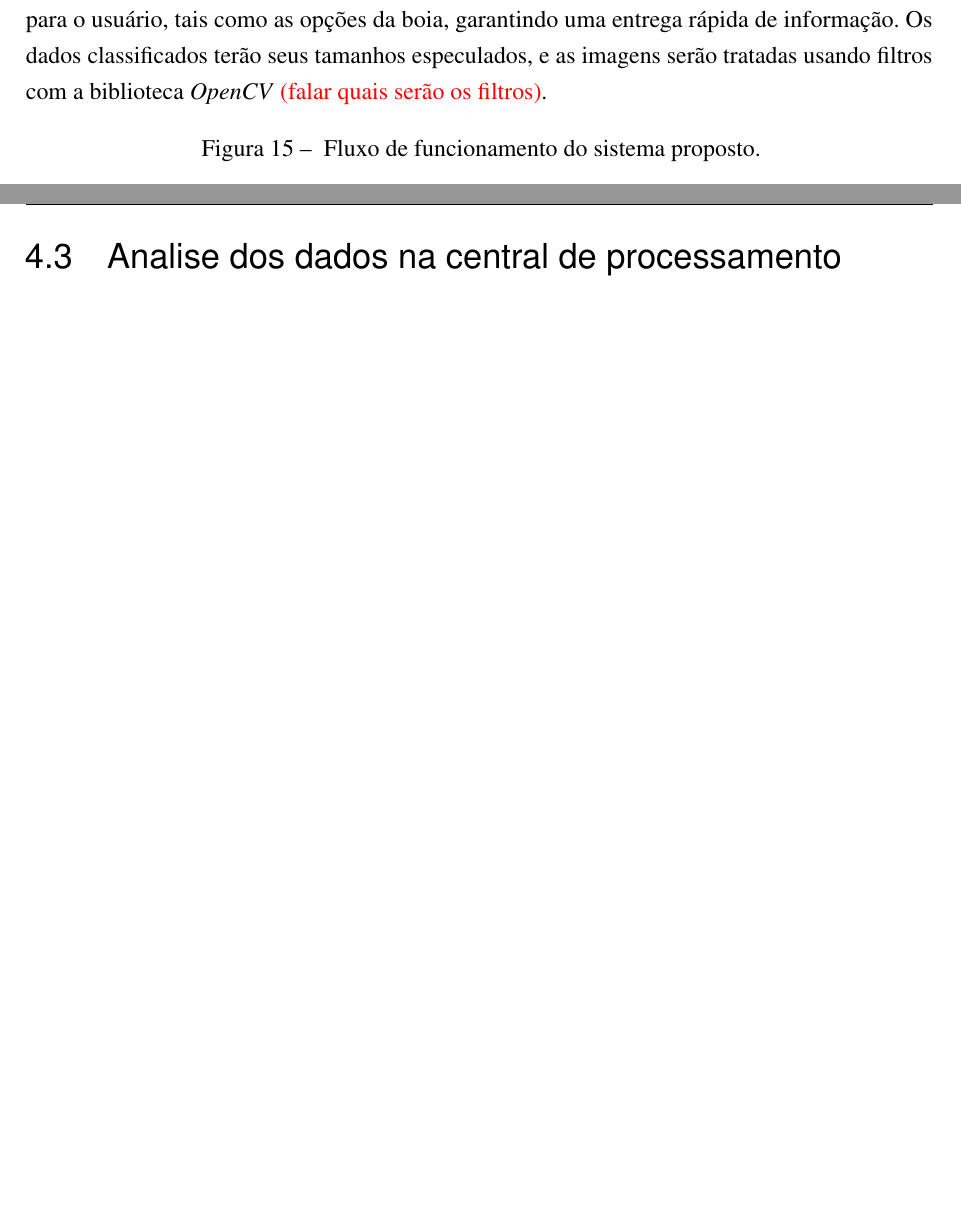
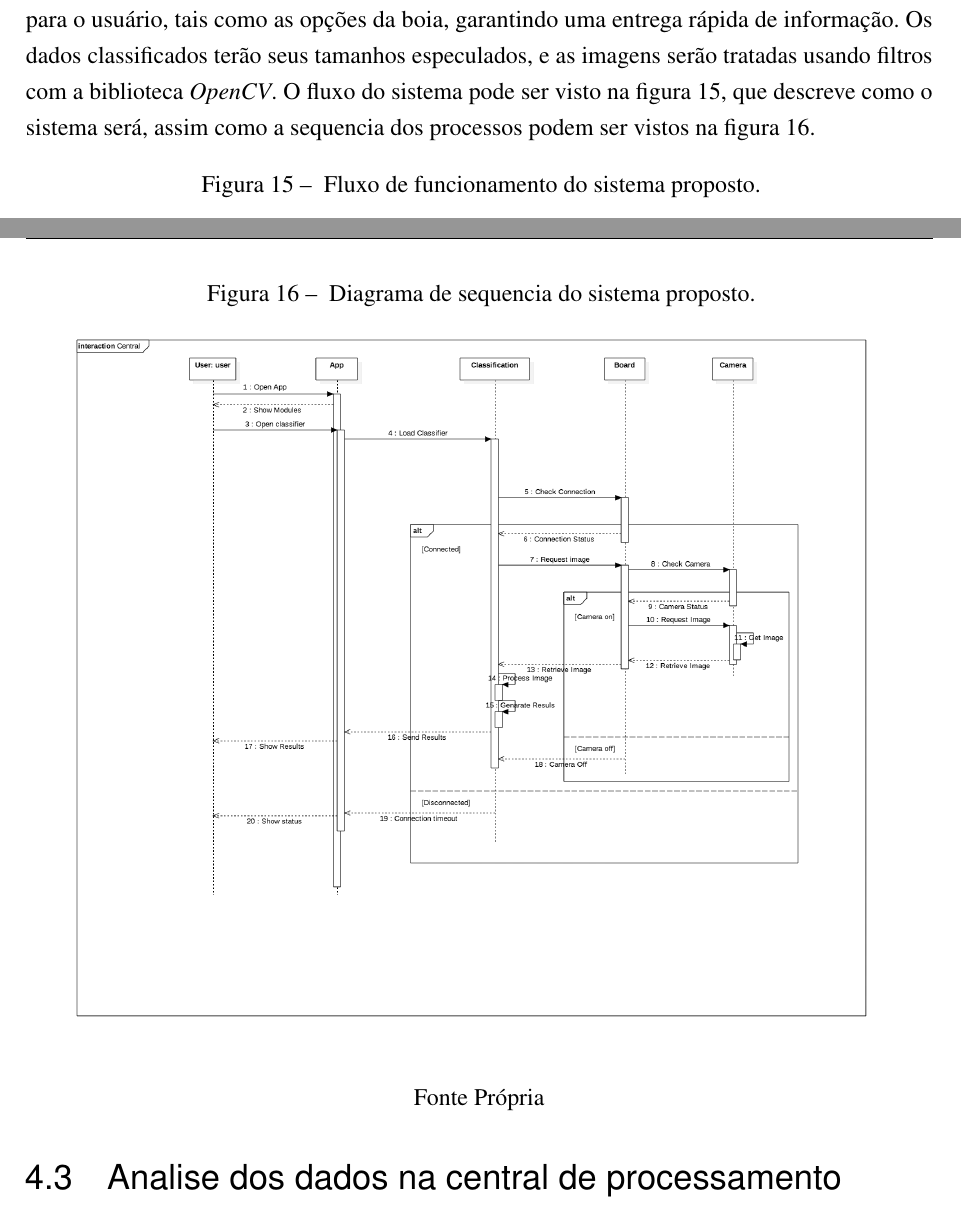
Before and after one commit to danielgohl13/TCC-1-Daniel-Gohl, a LaTeX thesis (main.tex, which reads sections/metodologia.tex): two parts of pages 31 and 32 of 40 before the commit and two parts of pages 31 and 32 of 41 after it, joined at a grey line, cut so that both start at the same text, the shorter picture padded with empty space. Compiled offline with pdfLaTeX.

Commit message:
Update: Método

```diff
--- a/sections/metodologia.tex
+++ b/sections/metodologia.tex
@@ -24,7 +24,7 @@ A boia conta com auxilio de um modulo de classificação que utilizará o \texti
 
 A utilização de uma plataforma de sistema integrada com uso de microprocessador, contendo várias entradas (digitais e analógicas) irá garantir o suporte para novas extensões como um oxímetro, quer irá medir o nível de oxigênio na água para projetos futuros. Essa placa será importante pois irá interligar a maioria dos sensores e fará a conexão com a central, garantindo que os dados sejam tratados e enviados ao usuário final.
 
-A central contará com um aplicativo de auxílio onde onde serão exibidos os resultados para o usuário, tais como as opções da boia, garantindo uma entrega rápida de informação. Os dados classificados terão seus tamanhos especulados, e as imagens serão tratadas usando filtros com a biblioteca \textit{OpenCV} \textcolor{red}{(falar quais serão os filtros)}.
+A central contará com um aplicativo de auxílio onde onde serão exibidos os resultados para o usuário, tais como as opções da boia, garantindo uma entrega rápida de informação. Os dados classificados terão seus tamanhos especulados, e as imagens serão tratadas usando filtros com a biblioteca \textit{OpenCV}. O fluxo do sistema pode ser visto na figura \ref{fig:fluxfish}, que descreve como o sistema será, assim como a sequencia dos processos podem ser vistos na figura \ref{fig:seqkraken}.
 
 \begin{figure}[ht]
 	\caption{\label{fig:fluxfish}  Fluxo de funcionamento do sistema proposto.}
@@ -33,6 +33,15 @@ A central contará com um aplicativo de auxílio onde onde serão exibidos os re
     \end{center}
     \legend{Fonte Própria}
 \end{figure}
+
+\begin{figure}[ht]
+	\caption{\label{fig:seqkraken}  Diagrama de sequencia do sistema proposto.}
+	 \begin{center}
+		\includegraphics[width = 0.9\textwidth]			{resources/sequencekraken}
+    \end{center}
+    \legend{Fonte Própria}
+\end{figure}
+
 
 \section{Analise dos dados na central de processamento}
 Após a coleta das imagens, captados pelos sensores de captura as imagens serão enviadas através de uma rede \textit{Wireless} para a Central, onde serão processados pelo módulo de Classificação que utilizará \textit{OpenCV} para os filtros de pré-processamento afim de melhorar a qualidade da imagem e adequá-las para classificação caso seja necessário, e \textit{Tensorflow}, previamente modelado utilizando \textit{Inception}, para retreinar as últimas camadas da sua rede neural.
```
Also changed, not shown: resources/sequencekraken.png (added).
